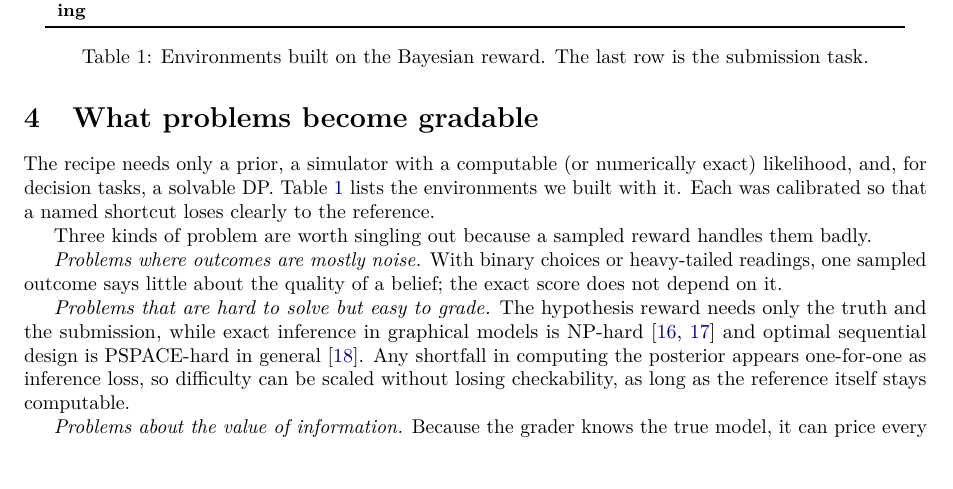
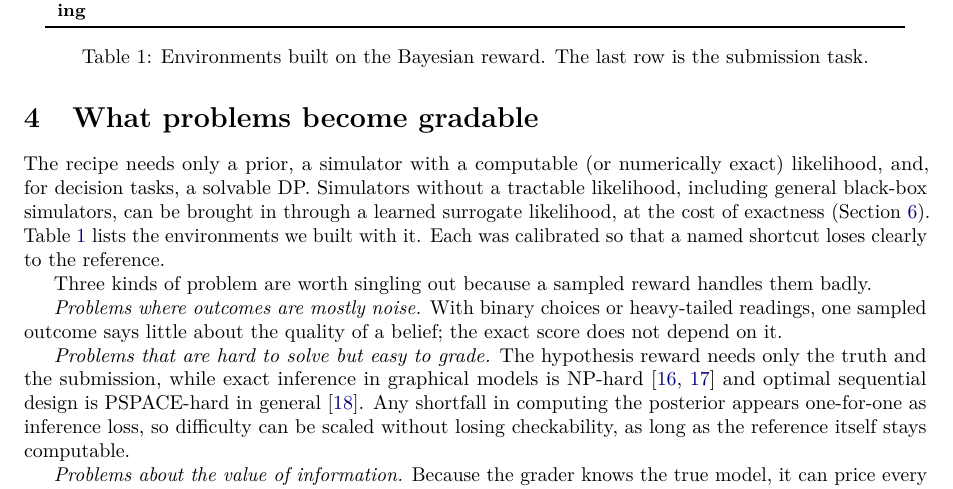
Before and after one commit to PlayerPlanet/3-sigma-junction26, a LaTeX paper (paper/main.tex): part of page 4 of 10, cut so that both start at the same text, the shorter picture padded with empty space. Compiled offline with pdfLaTeX.

Commit message:
Paper: point from Section 4 to the surrogate-likelihood discussion
Co-Authored-By: Claude Opus 5.5 <noreply@anthropic.com>
Claude-Session: https://claude.ai/code/session_0134u32Xawxz24BzSPpeqz2d

```diff
--- a/paper/main.tex
+++ b/paper/main.tex
@@ -265,7 +265,9 @@ the prediction grader uses a particle approximation.
 \label{sec:problems}
 
 The recipe needs only a prior, a simulator with a computable (or numerically exact) likelihood,
-and, for decision tasks, a solvable DP. Table~\ref{tab:envs} lists the environments we built
+and, for decision tasks, a solvable DP. Simulators without a tractable likelihood, including
+general black-box simulators, can be brought in through a learned surrogate likelihood, at the
+cost of exactness (Section~\ref{sec:discussion}). Table~\ref{tab:envs} lists the environments we built
 with it. Each was calibrated so that a named shortcut loses clearly to the reference.
 
 \begin{table}[t]
```
Also changed, not shown: paper/3sigma-whitepaper.pdf, paper/main.tex (1 more changed lines).
